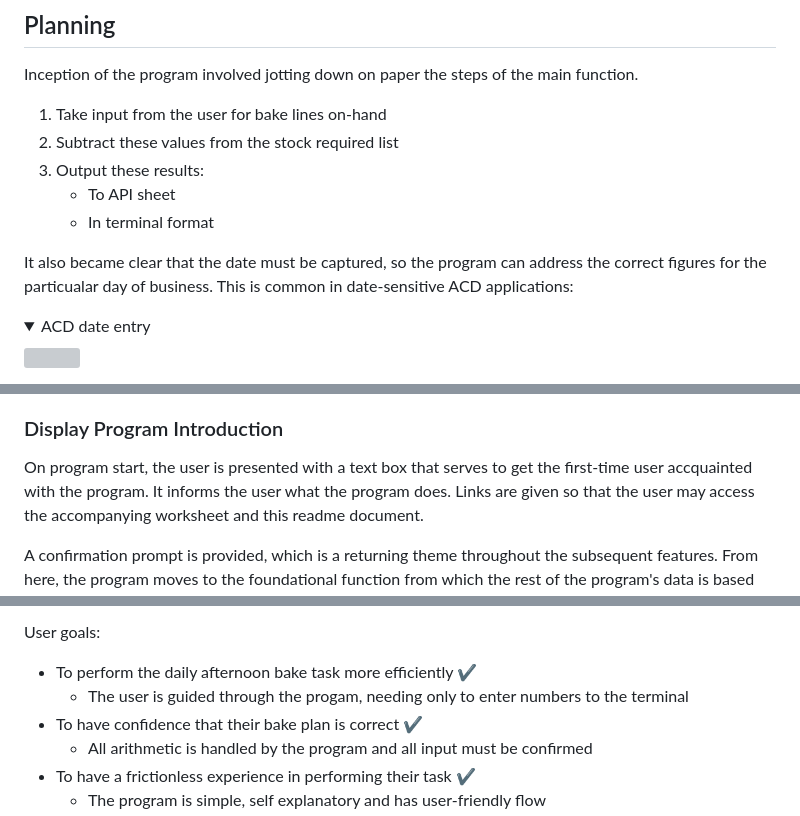
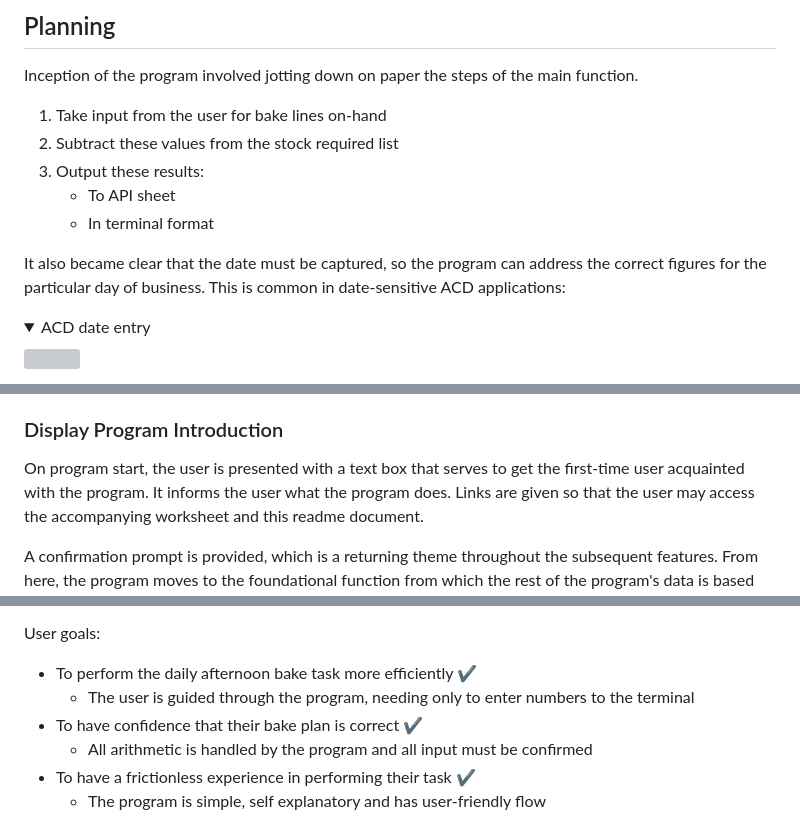
Before and after one commit to jts272/pp3-lidl-bake-mate, a Markdown page: README.md, 3 parts joined by grey strips. GitHub-like rendering; folded sections open; grey boxes are pictures that could not be loaded.

```diff
--- a/README.md
+++ b/README.md
@@ -127,7 +127,7 @@ Inception of the program involved jotting down on paper the steps of the main
    - In terminal format
 
 It also became clear that the date must be captured, so the program can address
- the correct figures for the particualar day of business. This is common in
+ the correct figures for the particular day of business. This is common in
  date-sensitive ACD applications:
 
 <details>
@@ -235,7 +235,7 @@ Functions are presented here in order of operation, from program start. The
 ### Display Program Introduction
 
 On program start, the user is presented with a text box that serves to get the
- first-time user accquainted with the program. It informs the user what the
+ first-time user acquainted with the program. It informs the user what the
  program does. Links are given so that the user may access the accompanying
  worksheet and this readme document.
 
@@ -402,7 +402,7 @@ Client goals:
 User goals:
 
 - To perform the daily afternoon bake task more efficiently :heavy_check_mark:
-  - The user is guided through the progam, needing only to enter numbers to the
+  - The user is guided through the program, needing only to enter numbers to the
     terminal
 - To have confidence that their bake plan is correct :heavy_check_mark:
   - All arithmetic is handled by the program and all input must be confirmed
```
Also changed, not shown: other parts of README.md (+16 -11 lines).
